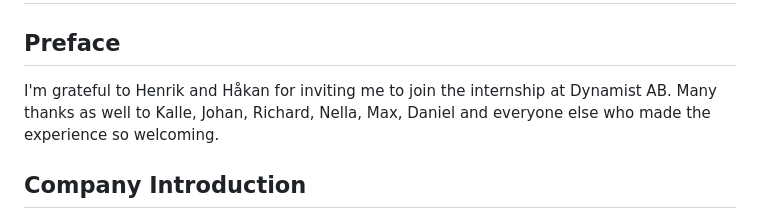
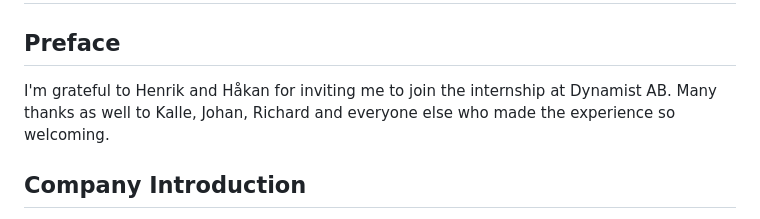
Before and after one commit to Alex0424/website, a Markdown page: work_experience.md, the part around the change. GitHub-like rendering.

Commit message:
Change experience page.

```diff
--- a/work_experience.md
+++ b/work_experience.md
@@ -10,7 +10,7 @@ Duration: 6 months (currently in progress)
 
 ## **Preface**
 
-I'm grateful to Henrik and Håkan for inviting me to join the internship at Dynamist AB. Many thanks as well to Kalle, Johan, Richard, Nella, Max, Daniel and everyone else who made the experience so welcoming.
+I'm grateful to Henrik and Håkan for inviting me to join the internship at Dynamist AB. Many thanks as well to Kalle, Johan, Richard and everyone else who made the experience so welcoming.
 
 <div style="page-break-after: always;"></div>
 
```
